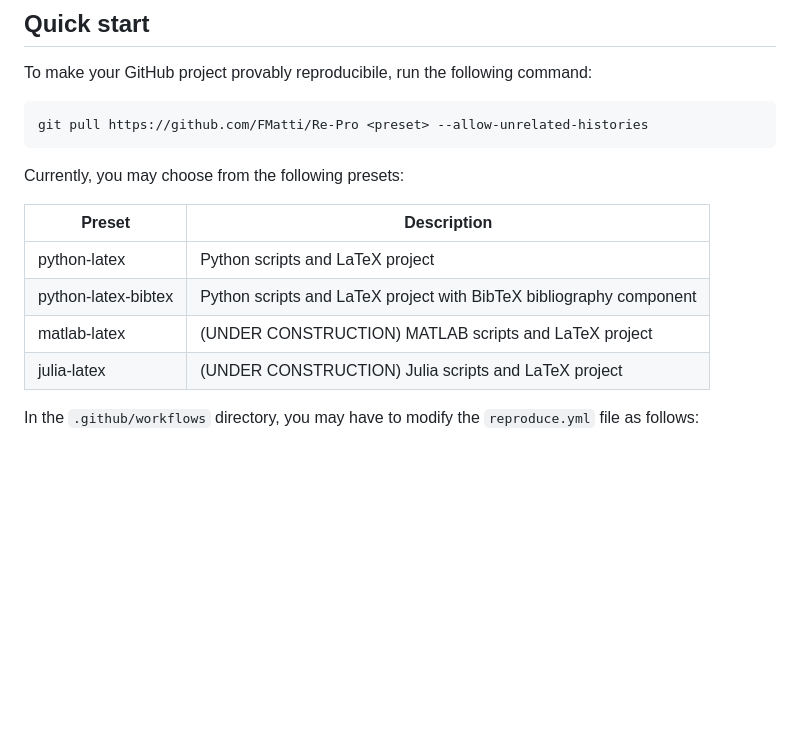
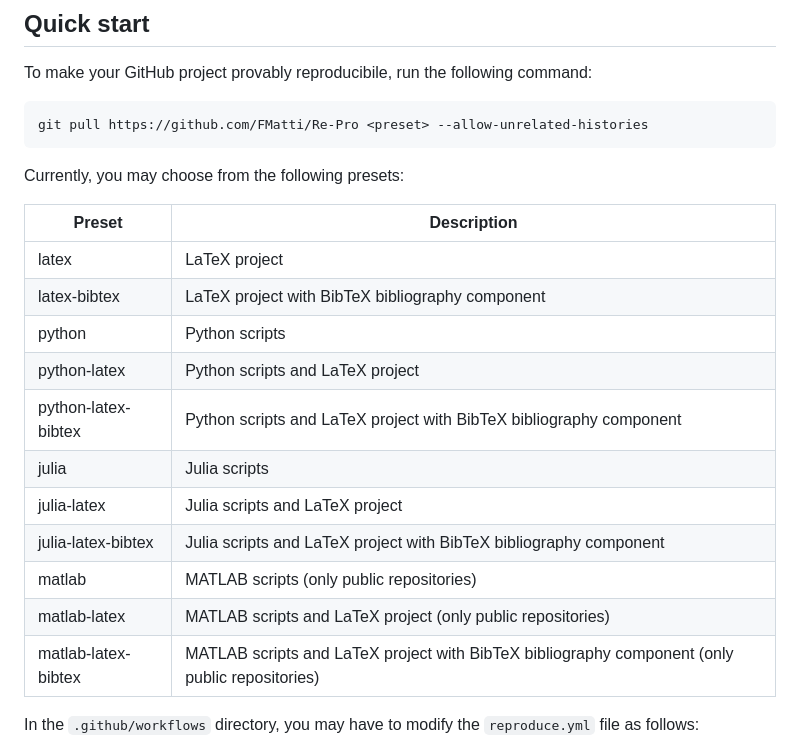
Before and after one commit to FMatti/Re-Pro, a Markdown page: README.md, the part around the change. Rendered like a GitHub page; blank space fills up the shorter version.

Commit message:
add new workflow configurations

```diff
--- a/README.md
+++ b/README.md
@@ -24,10 +24,17 @@ Currently, you may choose from the following presets:
 
 | Preset | Description |
 | ------ | ------------- |
+| latex | LaTeX project |
+| latex-bibtex | LaTeX project with BibTeX bibliography component |
+| python | Python scripts |
 | python-latex | Python scripts and LaTeX project |
 | python-latex-bibtex | Python scripts and LaTeX project with BibTeX bibliography component |
-| matlab-latex | (UNDER CONSTRUCTION) MATLAB scripts and LaTeX project |
-| julia-latex  | (UNDER CONSTRUCTION) Julia scripts and LaTeX project |
+| julia | Julia scripts |
+| julia-latex | Julia scripts and LaTeX project |
+| julia-latex-bibtex | Julia scripts and LaTeX project with BibTeX bibliography component |
+| matlab | MATLAB scripts (only public repositories) |
+| matlab-latex | MATLAB scripts and LaTeX project (only public repositories) |
+| matlab-latex-bibtex | MATLAB scripts and LaTeX project with BibTeX bibliography component (only public repositories) |
 
 In the `.github/workflows` directory, you may have to modify the `reproduce.yml` file as follows:
 
```
